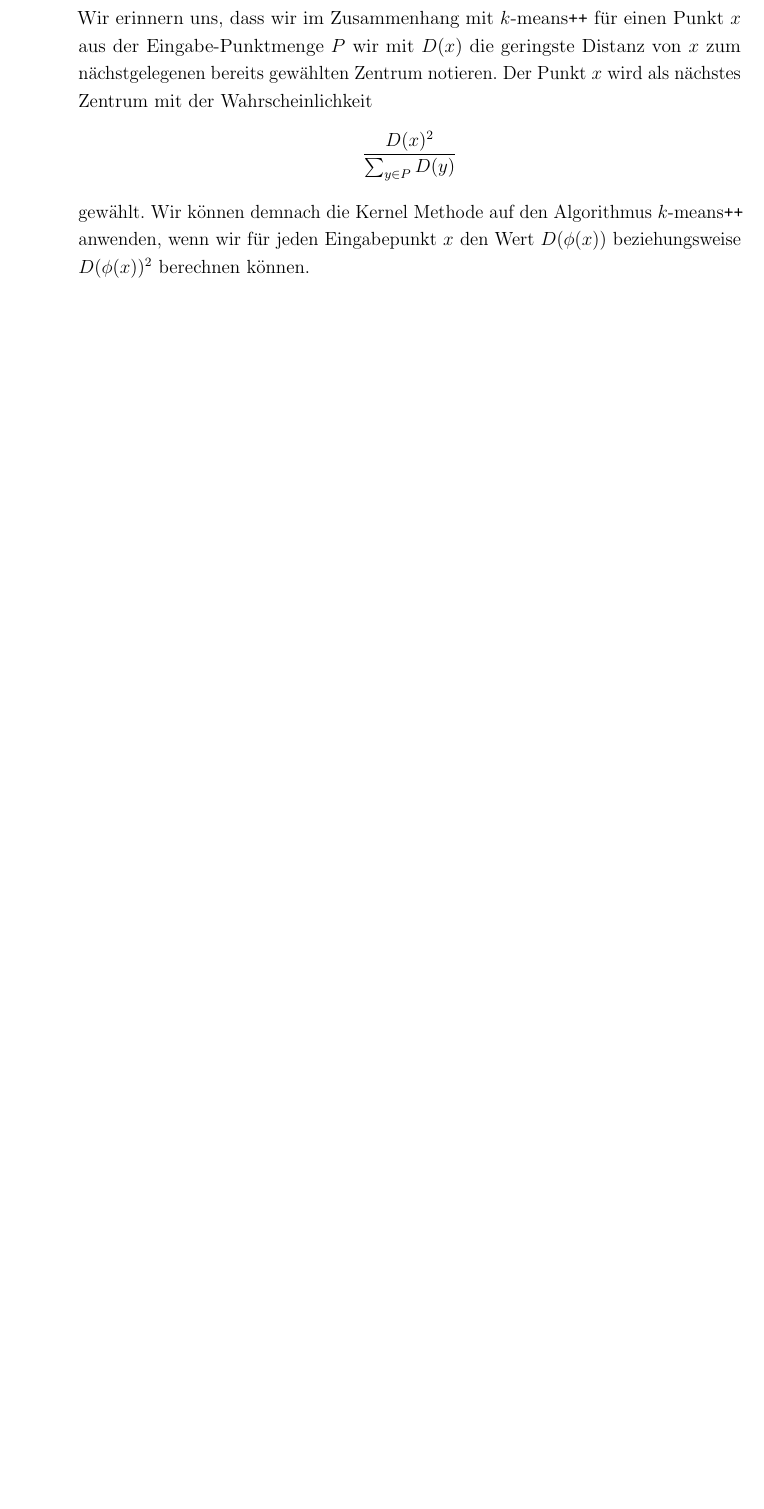
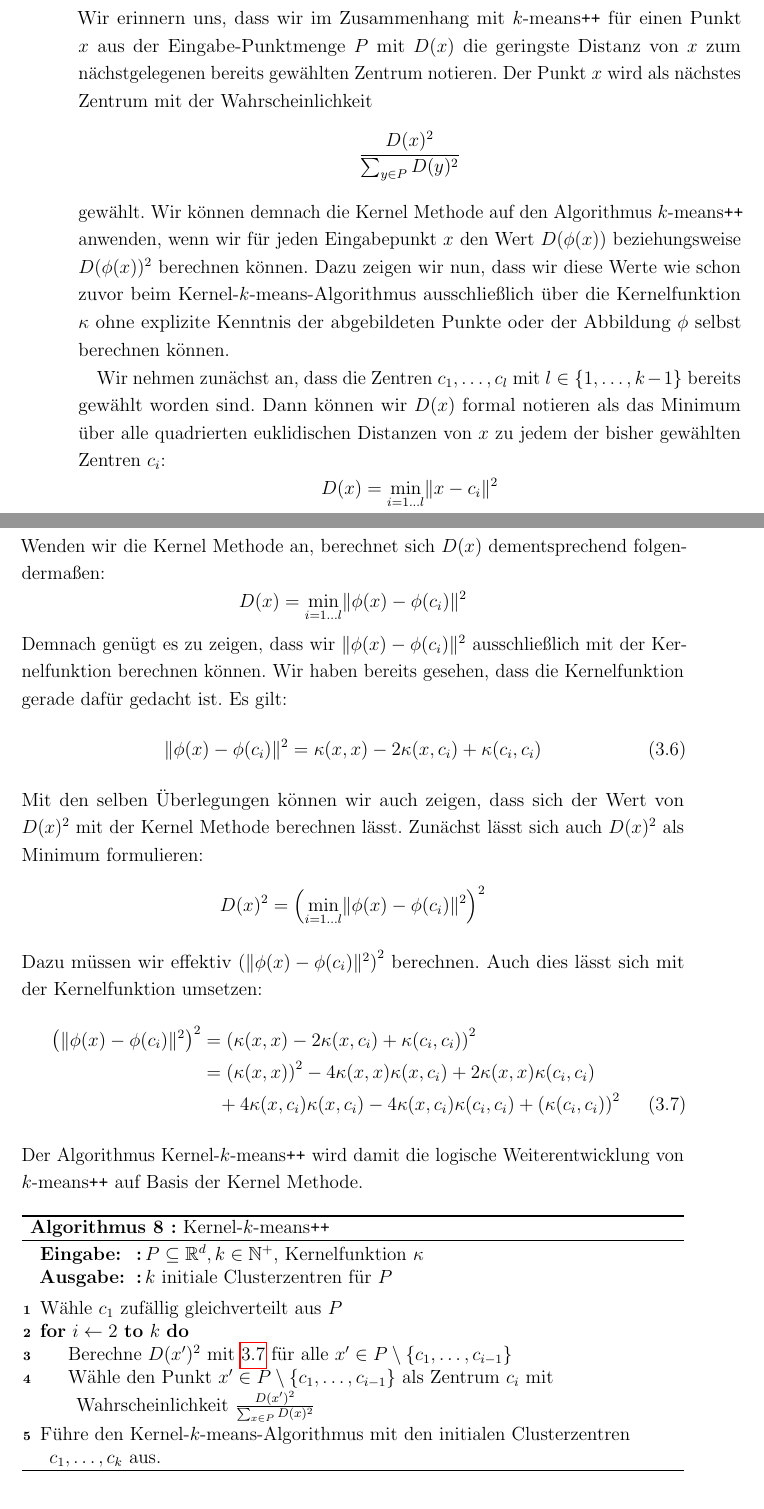
Before and after one commit to lpradel/master-thesis, a LaTeX thesis (ma.tex, which reads sections/2-basics.tex, sections/3-main.tex): part of page 28 of 35 before the commit and two parts of pages 28 and 29 of 36 after it, the two joined at a grey line, cut so that both start at the same text, the shorter picture padded with empty space. Compiled offline with pdfLaTeX; an older LaTeX class or package is replaced by its successor.

Commit message:
Kernel-kmeans++ algorithm.

```diff
--- a/sections/2-basics.tex
+++ b/sections/2-basics.tex
@@ -109,3 +108,4 @@ $x' \in P \setminus \{ c_1, \dots, c_{i-1} \}$ mit Wahrscheinlichkeit $\frac{D(x
+		Wähle den Punkt $x' \in P \setminus \{ c_1, \dots, c_{i-1} \}$ als Zentrum $c_i$ mit Wahrscheinlichkeit $\frac{D(x')^2}{\sum_{x \in P} D(x)^2}$\;
 	}
 	Führe Lloyds Algorithmus mit den initialen Clusterzentren $c_1, \dots, c_k$ aus.
 \end{algorithm}
--- a/sections/3-main.tex
+++ b/sections/3-main.tex
@@ -249,9 +249,58 @@ zum jeweils nächstgelegenen bereits gewählten Zentrum ist. Wir zeigen nun, das
 \kmpp{} angewendet werden kann. Damit ist es uns möglich, Algorithmus~\ref{algo:kernel-lloyd} (und damit
 auch Algorithmus~\ref{algo:wkkm}) in eine Kernel-basierte Variante von \kmpp{} umzuwandeln, die wir \kkmpp{} nennen.
 \absatz
-Wir erinnern uns, dass wir im Zusammenhang mit \kmpp{} für einen Punkt $x$ aus der Eingabe-Punktmenge $P$ wir mit $D(x)$
+Wir erinnern uns, dass wir im Zusammenhang mit \kmpp{} für einen Punkt $x$ aus der Eingabe-Punktmenge $P$ mit $D(x)$
 die geringste Distanz von $x$ zum nächstgelegenen bereits gewählten Zentrum notieren. Der Punkt $x$ wird als nächstes
 Zentrum mit der Wahrscheinlichkeit
-\[ \frac{D(x)^2}{\sum_{y \in P} D(y)} \]
+\[ \frac{D(x)^2}{\sum_{y \in P} D(y)^2} \]
 gewählt. Wir können demnach die Kernel Methode auf den Algorithmus \kmpp{} anwenden, wenn wir für jeden Eingabepunkt $x$ den
-Wert $D(\phi(x))$ beziehungsweise $D(\phi(x))^2$ berechnen können.
+Wert $D(\phi(x))$ beziehungsweise $D(\phi(x))^2$ berechnen können. Dazu zeigen wir nun, dass wir diese Werte wie schon zuvor
+beim Kernel-$k$-means-Algorithmus ausschließlich über die Kernelfunktion $\kappa$ ohne explizite Kenntnis der abgebildeten
+Punkte oder der Abbildung $\phi$ selbst berechnen können.
+
+Wir nehmen zunächst an, dass die Zentren $c_1, \dots, c_l$ mit $l \in \{ 1, \dots, k-1 \}$ bereits gewählt worden sind.
+Dann können wir $D(x)$ formal notieren als das Minimum über alle quadrierten euklidischen Distanzen von $x$ zu jedem der bisher
+gewählten Zentren $c_i$:
+\[ D(x) = \min_{i = 1 \dots l} \EuclidSquared{x}{c_i} \]
+Wenden wir die Kernel Methode an, berechnet sich $D(x)$ dementsprechend folgendermaßen:
+\[ D(x) = \min_{i = 1 \dots l} \EuclidSquared{\phi(x)}{\phi(c_i)} \]
+Demnach genügt es zu zeigen, dass wir $\EuclidSquared{\phi(x)}{\phi(c_i)}$ ausschließlich mit der Kernelfunktion berechnen
+können. Wir haben bereits gesehen, dass die Kernelfunktion gerade dafür gedacht ist. Es gilt:
+\begin{align}
+	\EuclidSquared{\phi(x)}{\phi(c_i)} = \kappa(x,x) - 2 \kappa(x,c_i) + \kappa(c_i,c_i)
+\end{align}
+Mit den selben Überlegungen können wir auch zeigen, dass sich der Wert von $D(x)^2$ mit der Kernel Methode berechnen lässt.
+Zunächst lässt sich auch $D(x)^2$ als Minimum formulieren:
+\[ D(x)^2 = \left( \min_{i = 1 \dots l} \EuclidSquared{\phi(x)}{\phi(c_i)} \right)^2 \]
+Dazu müssen wir effektiv $\left( \EuclidSquared{\phi(x)}{\phi(c_i)} \right)^2$ berechnen. Auch dies lässt sich mit der
+Kernelfunktion umsetzen:
+\begin{align}
+\label{formula:kkmpp}
+	\left( \EuclidSquared{\phi(x)}{\phi(c_i)} \right)^2 &= \left( \kappa(x,x) - 2 \kappa(x,c_i) + \kappa(c_i,c_i) \right)^2 \nonumber \\
+	&= \left(\kappa(x,x)\right)^2 - 4 \kappa(x,x) \kappa(x,c_i) + 2 \kappa(x,x) \kappa(c_i,c_i) \nonumber \\
+	& \; \; \; + 4 \kappa(x,c_i) \kappa(x,c_i) - 4 \kappa(x,c_i) \kappa(c_i,c_i) + \left(\kappa(c_i,c_i)\right)^2
+\end{align}
+Der Algorithmus \kkmpp{} wird damit die logische Weiterentwicklung von \kmpp{} auf Basis der Kernel Methode.
+
+\begin{algorithm}
+\label{algo:kernelkmeanspp}
+\caption{\kkmpp}
+	% Optionen
+	\DontPrintSemicolon
+	\SetKwInOut{Input}{Eingabe:}
+	\SetKwInOut{Output}{Ausgabe:}
+
+	% Input/Output
+	\Input{$P \subseteq \Rd, k \in \mathbb{N}^{+}$, Kernelfunktion $\kappa$}
+	\Output{$k$ initiale Clusterzentren für $P$}
+	\BlankLine
+
+	% Algo
+	Wähle $c_1$ zufällig gleichverteilt aus $P$\;
+	\For{$i \leftarrow 2$ \KwTo $k$}{
+		Berechne $D(x')^2$ mit~\ref{formula:kkmpp} für alle $x' \in P \setminus \{ c_1, \dots, c_{i-1} \}$\;
+		Wähle den Punkt $x' \in P \setminus \{ c_1, \dots, c_{i-1} \}$ als Zentrum $c_i$ mit Wahrscheinlichkeit $\frac{D(x')^2}{\sum_{x \in P} D(x)^2}$\;
+	}
+	Führe den Kernel-$k$-means-Algorithmus mit den initialen Clusterzentren $c_1, \dots, c_k$ aus.
+\end{algorithm}
+Wir zeigen nun, dass auch \kkmpp{} eine $\BigO{\log k}$-Approximation für das $k$-means-Problem ist.
```
Also changed, not shown: ma.pdf, sections/2-basics.tex (5 more changed lines), sections/3-main.tex (2 more changed lines).
